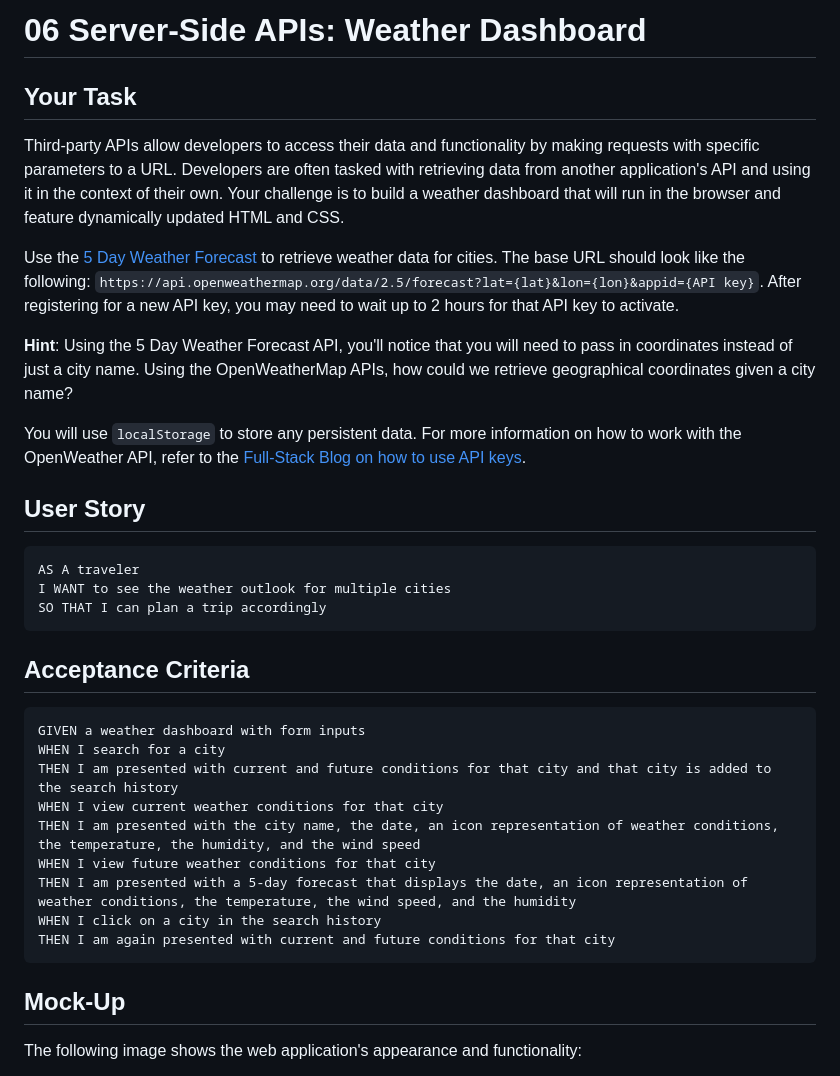
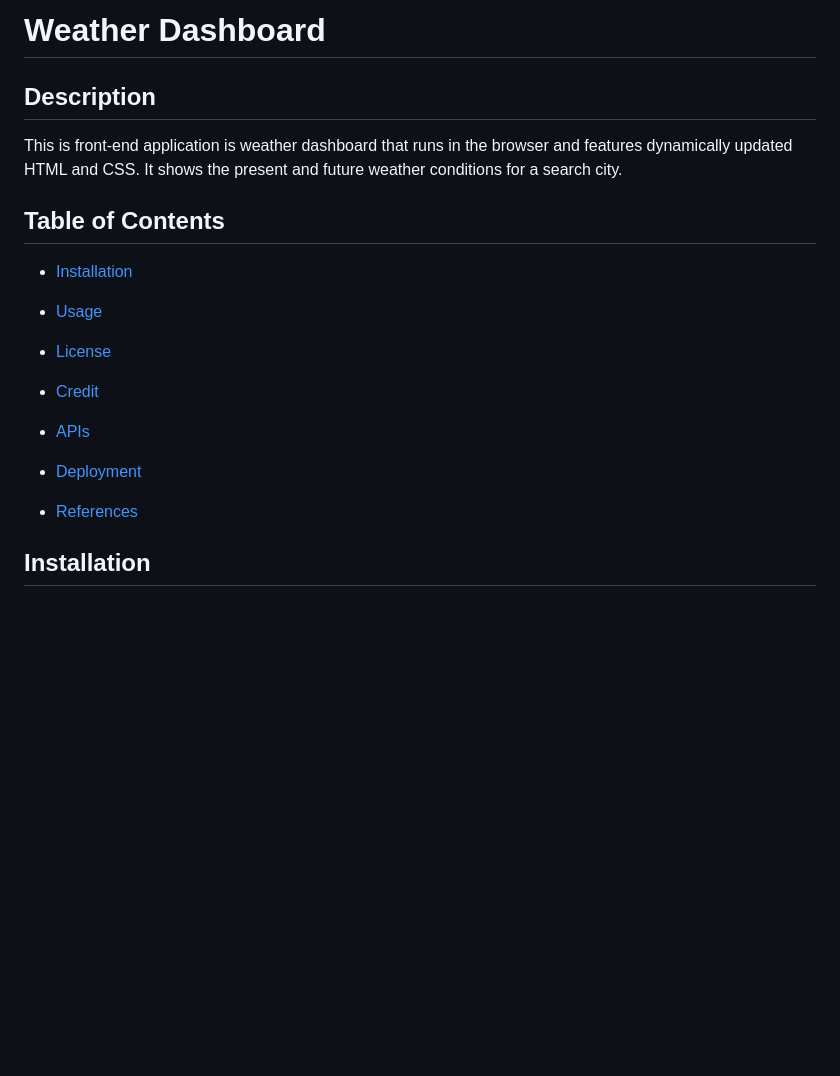
Before and after one commit to WDverse/Challenge-6, a Markdown page: README.md, the part around the change printed below. Drawn GitHub-style; blank space fills up the shorter version.

````diff
--- a/README.md
+++ b/README.md
@@ -1,38 +1,24 @@
-# 06 Server-Side APIs: Weather Dashboard
+# Weather Dashboard
 
-## Your Task
+## Description
 
-Third-party APIs allow developers to access their data and functionality by making requests with specific parameters to a URL. Developers are often tasked with retrieving data from another application's API and using it in the context of their own. Your challenge is to build a weather dashboard that will run in the browser and feature dynamically updated HTML and CSS.
+This is front-end application is weather dashboard that runs in the browser and features dynamically updated HTML and CSS. It shows the present and future weather conditions for a search city.
 
-Use the [5 Day Weather Forecast](https://openweathermap.org/forecast5) to retrieve weather data for cities. The base URL should look like the following: `https://api.openweathermap.org/data/2.5/forecast?lat={lat}&lon={lon}&appid={API key}`. After registering for a new API key, you may need to wait up to 2 hours for that API key to activate.
+## Table of Contents
 
-**Hint**: Using the 5 Day Weather Forecast API, you'll notice that you will need to pass in coordinates instead of just a city name. Using the OpenWeatherMap APIs, how could we retrieve geographical coordinates given a city name?
+- [Installation](#installation)
 
-You will use `localStorage` to store any persistent data. For more information on how to work with the OpenWeather API, refer to the [Full-Stack Blog on how to use API keys](https://coding-boot-camp.github.io/full-stack/apis/how-to-use-api-keys).
+- [Usage](#usage)
 
-## User Story
+- [License](#license)
 
-```
-AS A traveler
-I WANT to see the weather outlook for multiple cities
-SO THAT I can plan a trip accordingly
-```
+- [Credit](#credit)
 
-## Acceptance Criteria
+- [APIs](#apis)
 
-```
-GIVEN a weather dashboard with form inputs
-WHEN I search for a city
-THEN I am presented with current and future conditions for that city and that city is added to the search history
-WHEN I view current weather conditions for that city
-THEN I am presented with the city name, the date, an icon representation of weather conditions, the temperature, the humidity, and the wind speed
-WHEN I view future weather conditions for that city
-THEN I am presented with a 5-day forecast that displays the date, an icon representation of weather conditions, the temperature, the wind speed, and the humidity
-WHEN I click on a city in the search history
-THEN I am again presented with current and future conditions for that city
-```
+- [Deployment](#deployment)
 
-## Mock-Up
+- [References](#references)
 
-The following image shows the web application's appearance and functionality:
+## Installation
 
````
Also changed, not shown: other parts of README.md (+20 -46 lines), assets/images/06-server-side-apis-homework-demo.png (deleted), assets/images/screenshot.png (added), 3 other files.
